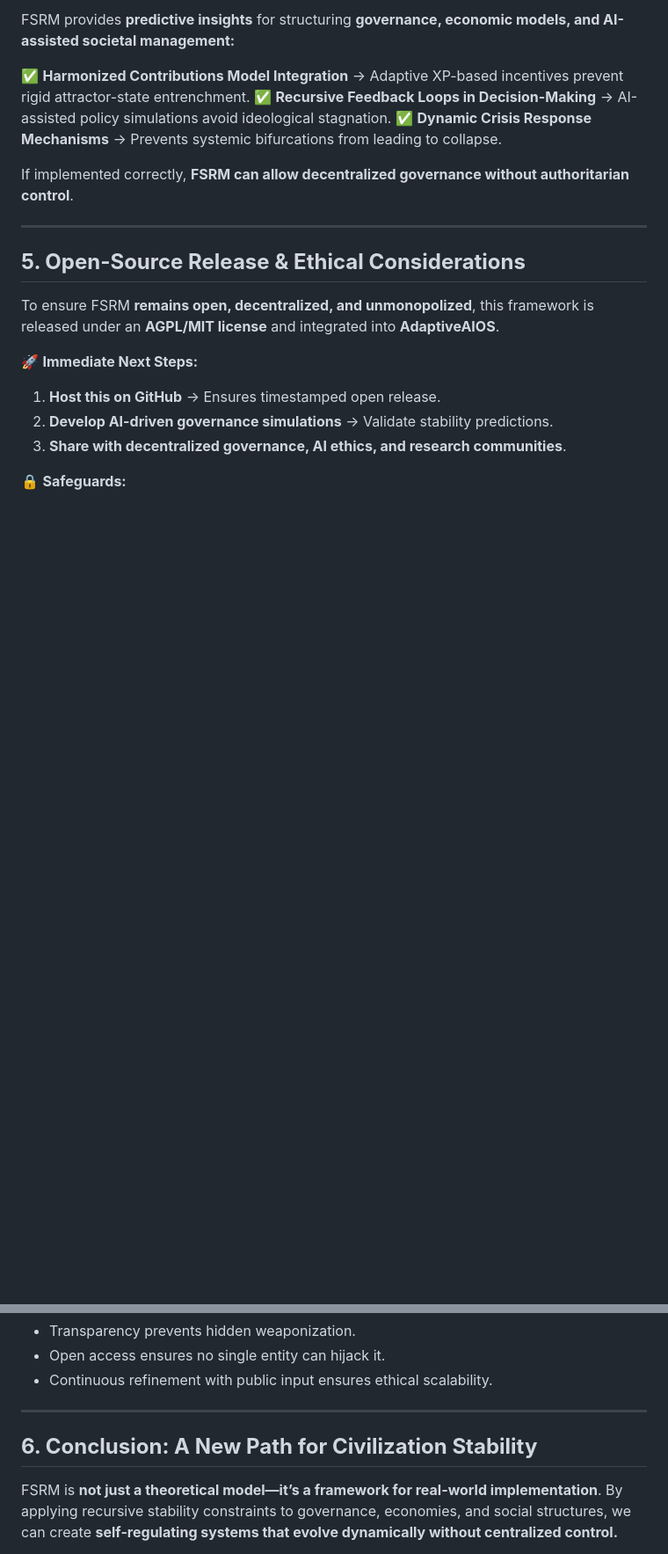
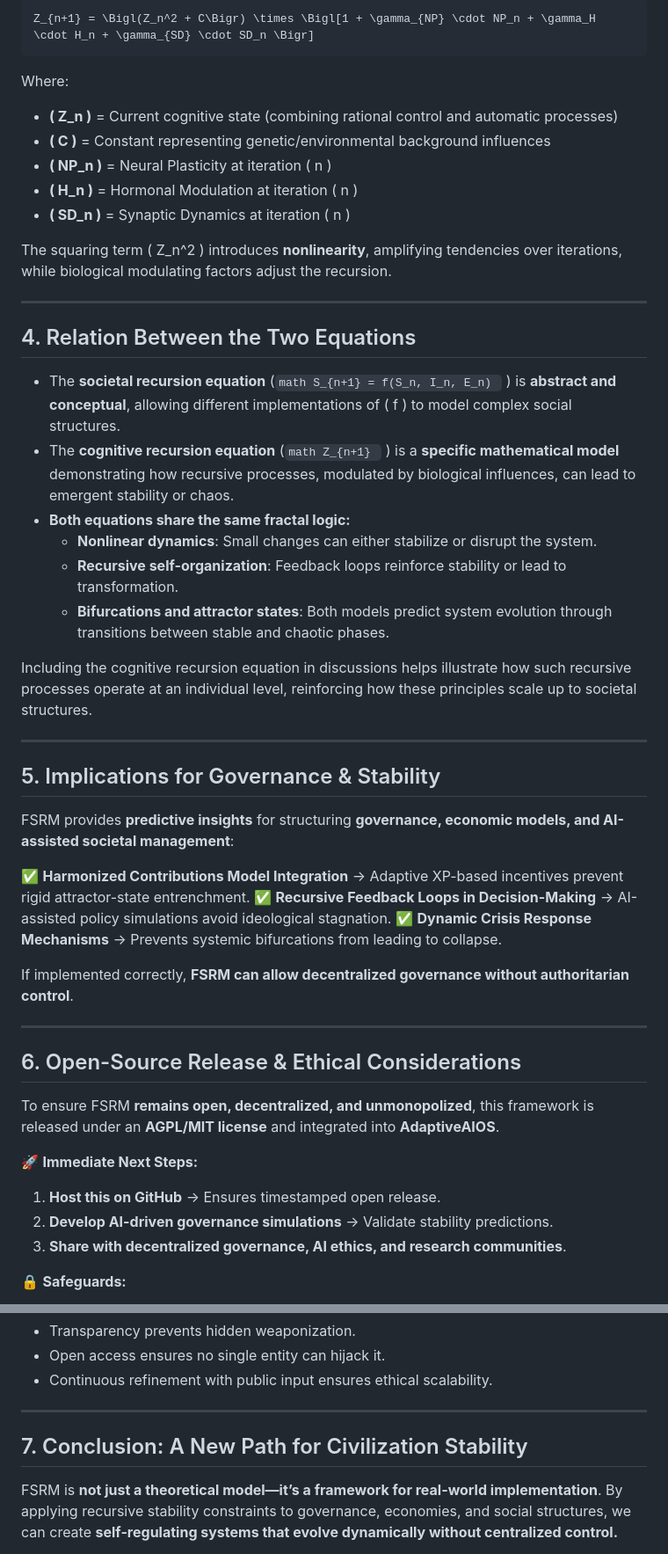
Before and after one commit to adaptiveaios/AdaptiveAIOS, a Markdown page: README.md, 2 parts joined by grey strips. Shown: that part at 88% size. Drawn GitHub-style; blank space fills up the shorter version.

````diff
--- a/README.md
+++ b/README.md
@@ -59,5 +51,35 @@ Where:
 
-FSRM provides **predictive insights** for structuring **governance, economic models, and AI-assisted societal management:**
+```math
+Z_{n+1} = \Bigl(Z_n^2 + C\Bigr) \times \Bigl[1 + \gamma_{NP} \cdot NP_n + \gamma_H \cdot H_n + \gamma_{SD} \cdot SD_n \Bigr]
+```
+
+Where:
+- **\( Z_n \)** = Current cognitive state (combining rational control and automatic processes)
+- **\( C \)** = Constant representing genetic/environmental background influences
+- **\( NP_n \)** = Neural Plasticity at iteration \( n \)
+- **\( H_n \)** = Hormonal Modulation at iteration \( n \)
+- **\( SD_n \)** = Synaptic Dynamics at iteration \( n \)
+
+The squaring term \( Z_n^2 \) introduces **nonlinearity**, amplifying tendencies over iterations, while biological modulating factors adjust the recursion.
+
+---
+
+## 4. Relation Between the Two Equations
+
+- The **societal recursion equation** (```math S_{n+1} = f(S_n, I_n, E_n) ``` ) is **abstract and conceptual**, allowing different implementations of \( f \) to model complex social structures.
+- The **cognitive recursion equation** (```math Z_{n+1} ``` ) is a **specific mathematical model** demonstrating how recursive processes, modulated by biological influences, can lead to emergent stability or chaos.
+- **Both equations share the same fractal logic:**
+  - **Nonlinear dynamics**: Small changes can either stabilize or disrupt the system.
+  - **Recursive self-organization**: Feedback loops reinforce stability or lead to transformation.
+  - **Bifurcations and attractor states**: Both models predict system evolution through transitions between stable and chaotic phases.
+
+Including the cognitive recursion equation in discussions helps illustrate how such recursive processes operate at an individual level, reinforcing how these principles scale up to societal structures.
+
+---
+
+## 5. Implications for Governance & Stability
+
+FSRM provides **predictive insights** for structuring **governance, economic models, and AI-assisted societal management**:
 
 ✅ **Harmonized Contributions Model Integration** → Adaptive XP-based incentives prevent rigid attractor-state entrenchment.
 ✅ **Recursive Feedback Loops in Decision-Making** → AI-assisted policy simulations avoid ideological stagnation.
@@ -67,7 +89,8 @@ If implemented correctly, **FSRM can allow decentralized governance without auth
 
 ---
 
-## **5. Open-Source Release & Ethical Considerations**
+## 6. Open-Source Release & Ethical Considerations
+
 To ensure FSRM **remains open, decentralized, and unmonopolized**, this framework is released under an **AGPL/MIT license** and integrated into **AdaptiveAIOS**.
 
 🚀 **Immediate Next Steps:**
@@ -82,7 +105,8 @@ To ensure FSRM **remains open, decentralized, and unmonopolized**, this framewor
 
 ---
 
-## **6. Conclusion: A New Path for Civilization Stability**
+## 7. Conclusion: A New Path for Civilization Stability
+
 FSRM is **not just a theoretical model—it’s a framework for real-world implementation**. By applying recursive stability constraints to governance, economies, and social structures, we can create **self-regulating systems that evolve dynamically without centralized control.**
 
 **🚀 Now is the time to ensure this knowledge remains free and accessible—before it can be weaponized by closed systems.**
````
Also changed, not shown: other parts of README.md (+17 -25 lines).
